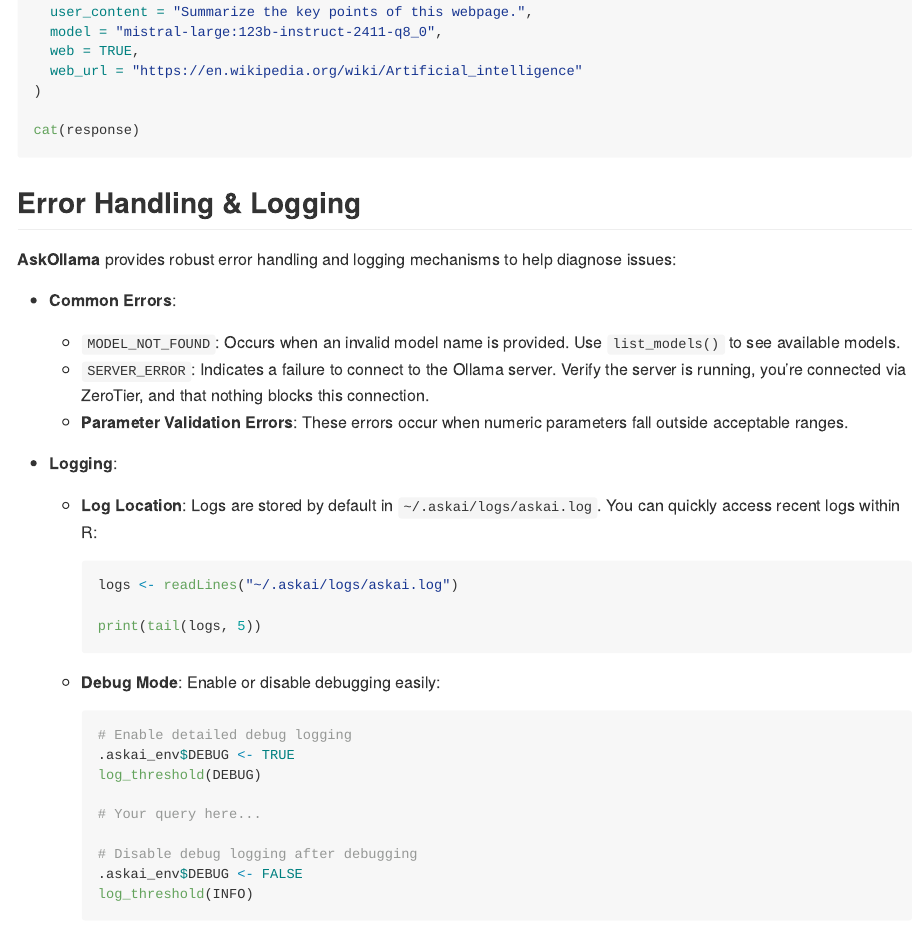
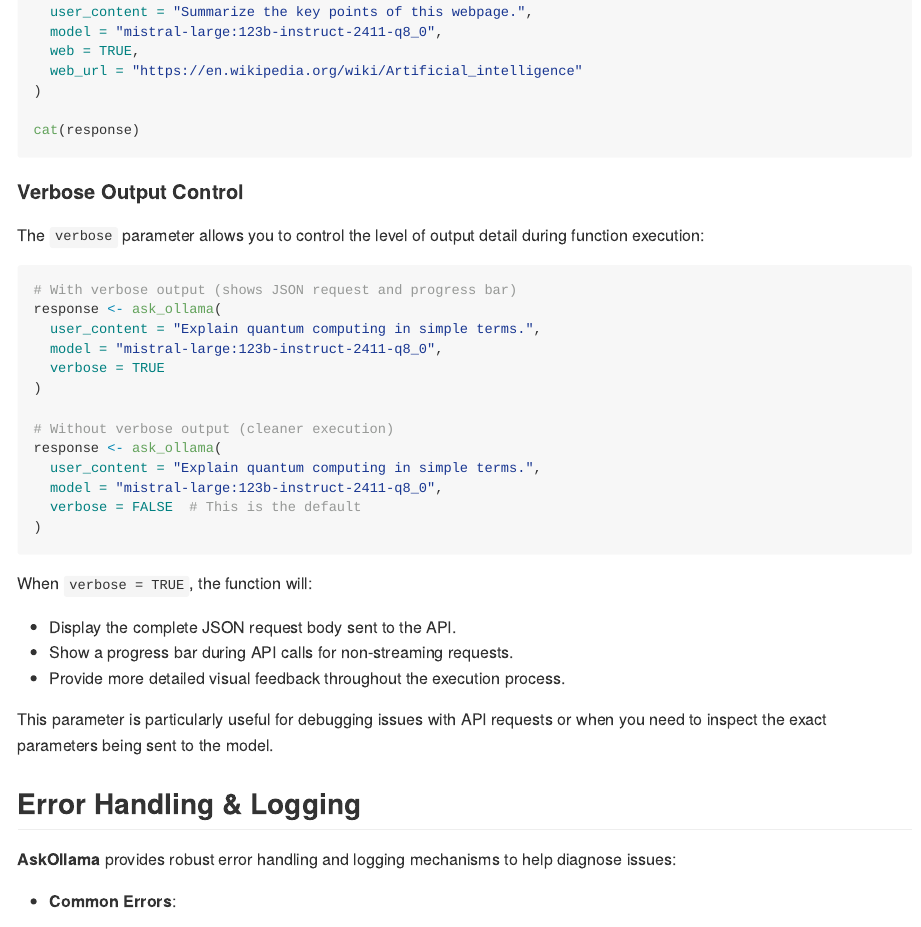
Before and after one commit to ertamaki/AskOllama, an R Markdown document (README.Rmd): the page in a window 1100 px wide, from 3180 px down. The pictures show the output file README.md that the author committed with the source, drawn offline in the style of GitHub; badge pictures from the web are left out.

Commit message:
Fix: AskOllama.R - Add 'verbose' parameter

````diff
--- a/README.Rmd
+++ b/README.Rmd
@@ -170,6 +170,33 @@
 cat(response)
 ```
 
+#### Verbose Output Control
+
+The `verbose` parameter allows you to control the level of output detail during function execution:
+
+```{r verbose-example, eval=FALSE}
+# With verbose output (shows JSON request and progress bar)
+response <- ask_ollama(
+  user_content = "Explain quantum computing in simple terms.",
+  model = "mistral-large:123b-instruct-2411-q8_0",
+  verbose = TRUE
+)
+
+# Without verbose output (cleaner execution)
+response <- ask_ollama(
+  user_content = "Explain quantum computing in simple terms.",
+  model = "mistral-large:123b-instruct-2411-q8_0",
+  verbose = FALSE  # This is the default
+)
+```
+When `verbose = TRUE`, the function will:
+- Display the complete JSON request body sent to the API.
+- Show a progress bar during API calls for non-streaming requests.
+- Provide more detailed visual feedback throughout the execution process.
+
+This parameter is particularly useful for debugging issues with API requests or when you need to inspect the exact parameters being sent to the model.
+
+
 ## Error Handling & Logging
 
 **AskOllama** provides robust error handling and logging mechanisms to help diagnose issues:
````
Also changed, not shown: R/AskOllama.R (+19 -5 lines), README.md.
